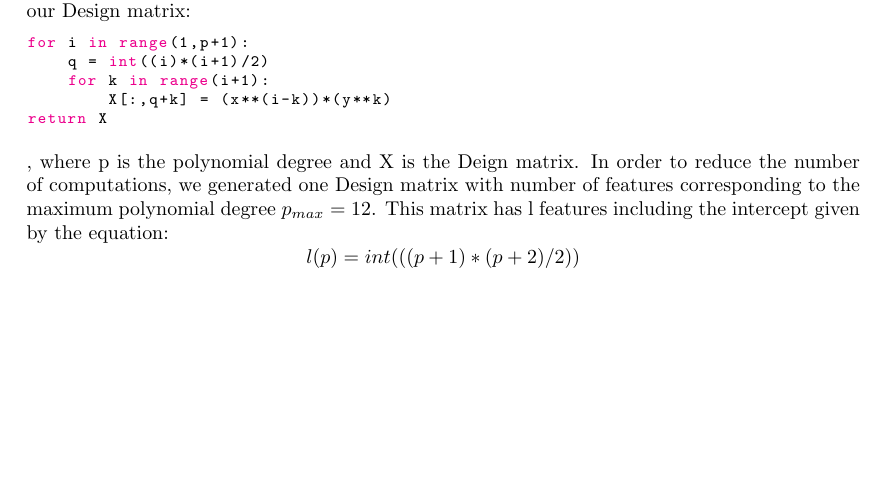
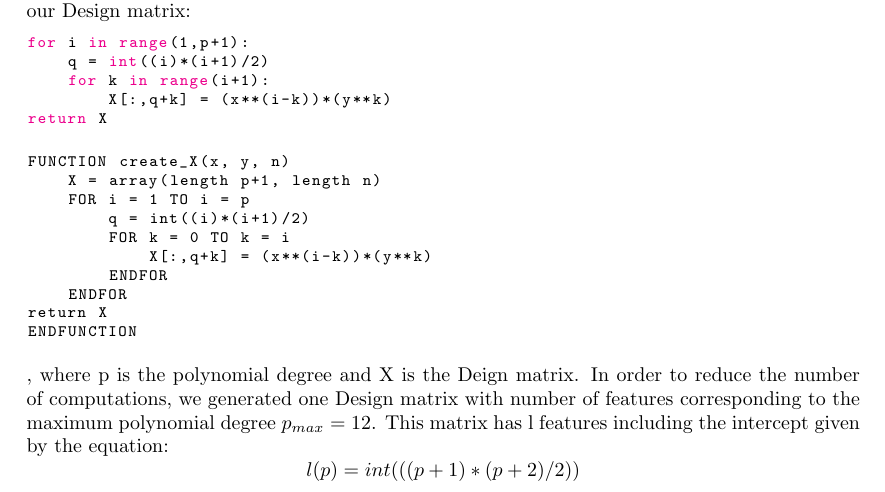
Before and after one commit to tabjone/FYS-STK4155_P1, a LaTeX paper (project1.tex, which reads methods.tex): part of page 9 of 20, cut so that both start at the same text, the shorter picture padded with empty space. Compiled offline with pdfLaTeX.

Commit message:
skrev om kodesnutt i psudocode

```diff
--- a/methods.tex
+++ b/methods.tex
@@ -128,6 +128,20 @@ for i in range(1,p+1):
         X[:,q+k] = (x**(i-k))*(y**k)
 return X
 \end{lstlisting}
+
+\begin{lstlisting}
+FUNCTION create_X(x, y, n)
+	X = array(length p+1, length n)
+	FOR i = 1 TO i = p
+		q = int((i)*(i+1)/2)
+		FOR k = 0 TO k = i
+			X[:,q+k] = (x**(i-k))*(y**k)
+		ENDFOR
+	ENDFOR
+return X
+ENDFUNCTION
+\end{lstlisting}
+
 , where p is the polynomial degree and X is the Deign matrix.
 In order to reduce the number of computations, we generated one Design matrix
 with number of features corresponding to the maximum polynomial degree $p_{max}
```
